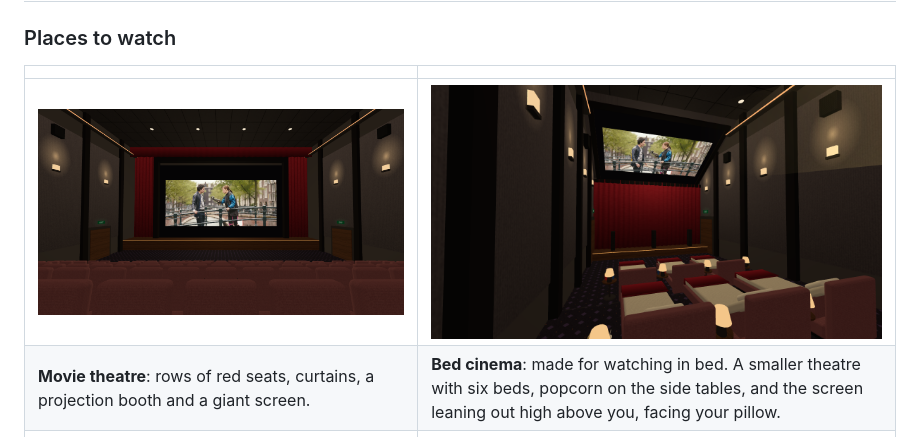
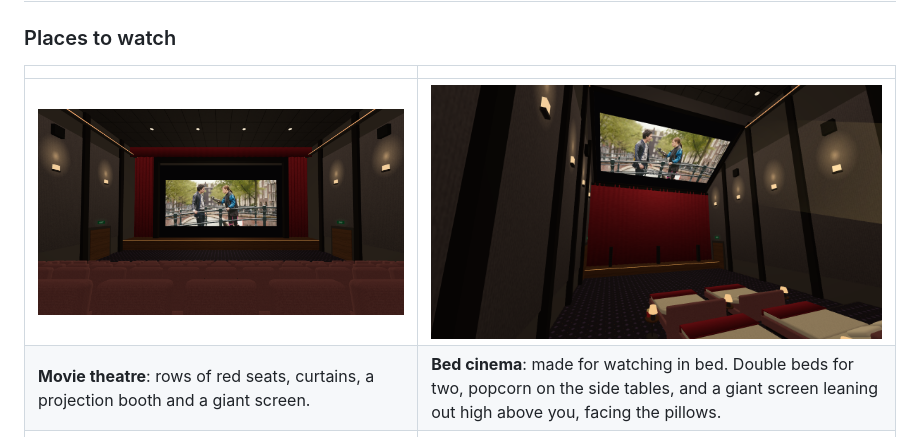
Before and after one commit to valentinp72/JellyTheatre, a Markdown page: README.md, the part around the change. Drawn GitHub-style; pictures changed too: docs/screenshots/environment-beds.png.

```diff
--- a/README.md
+++ b/README.md
@@ -18,7 +18,7 @@ sideload and nothing to add to your server.
 | | |
 |---|---|
 | ![Movie theatre](docs/screenshots/environment-theater.png) | ![Bed cinema](docs/screenshots/environment-beds.png) |
-| **Movie theatre**: rows of red seats, curtains, a projection booth and a giant screen. | **Bed cinema**: made for watching in bed. A smaller theatre with six beds, popcorn on the side tables, and the screen leaning out high above you, facing your pillow. |
+| **Movie theatre**: rows of red seats, curtains, a projection booth and a giant screen. | **Bed cinema**: made for watching in bed. Double beds for two, popcorn on the side tables, and a giant screen leaning out high above you, facing the pillows. |
 | ![Home cinema](docs/screenshots/environment-home.png) | ![Space station](docs/screenshots/environment-station.png) |
 | **Home cinema**: recliners, a sofa, bookshelves and a starry ceiling. | **Space station**: float in a Cupola like the ISS's, windows all around onto the planet, the moon and the stars. |
 | ![Lakeside cabin](docs/screenshots/environment-cabin.png) | ![Jungle hammock](docs/screenshots/environment-jungle.png) |
```
Also changed, not shown: CLAUDE.md (+6 -1 lines), docs/TECHNICAL.md (+9 -0 lines), docs/screenshots/environments.png, 9 other files.
